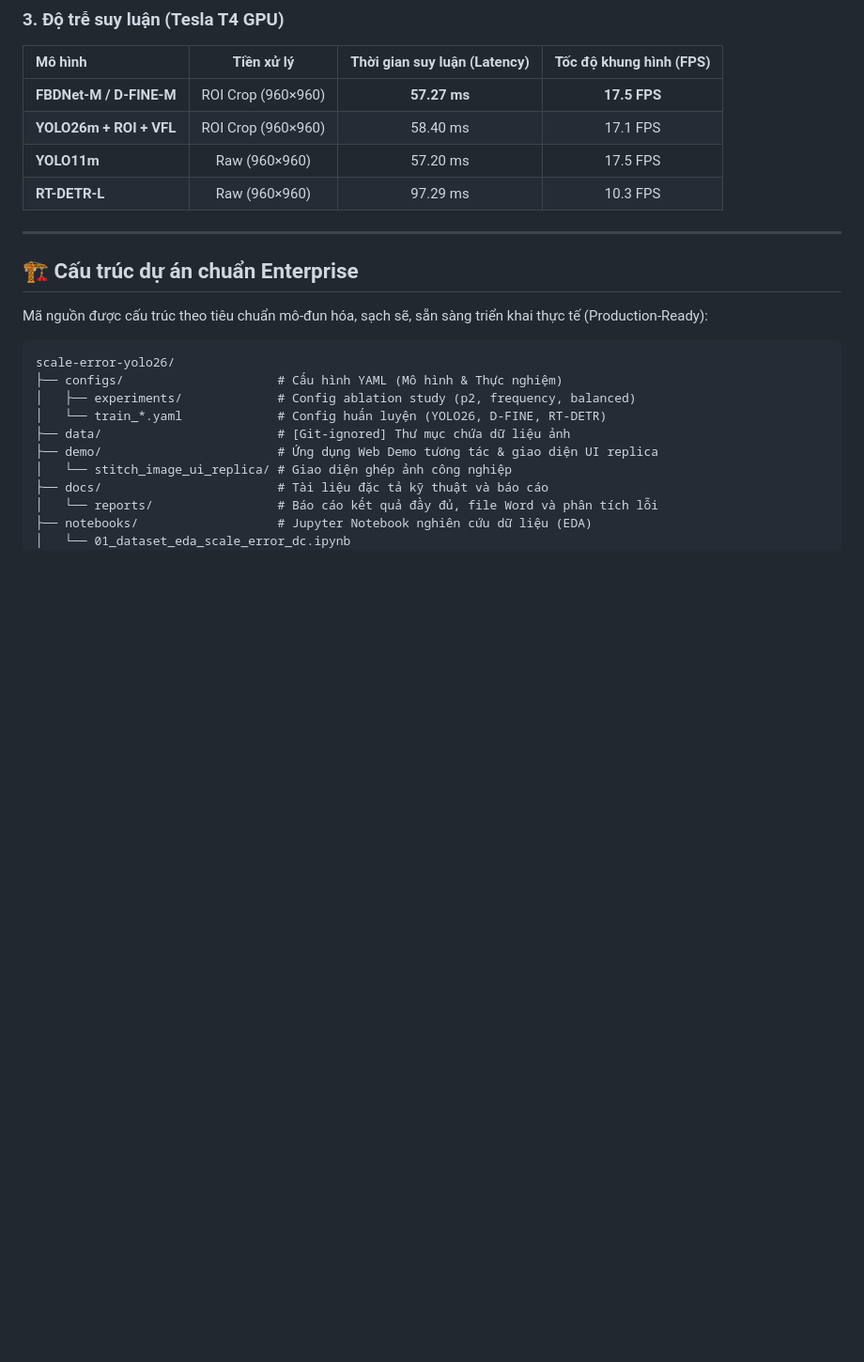
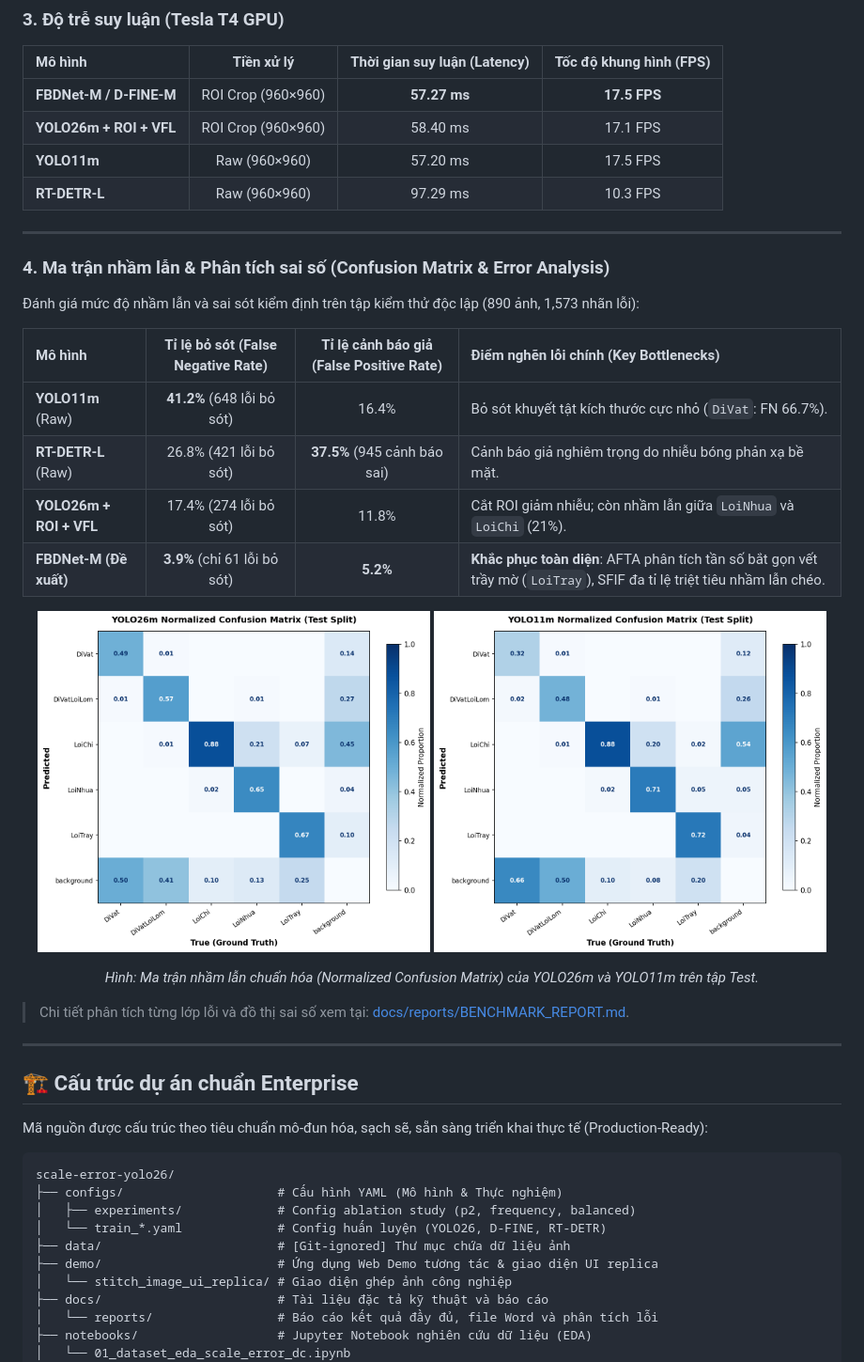
Before and after one commit to nvtanphat/glass-defect-inspector, a Markdown page: README.md, the part around the change. Shown: that part at 94% size. GitHub-like rendering; pictures changed too: report_assets/yolo11m_cm.png, report_assets/yolo26m_cm.png; blank space fills up the shorter version.

Commit message:
docs: add confusion matrix and operational error analysis across benchmark models

```diff
--- a/README.md
+++ b/README.md
@@ -70,6 +70,27 @@ Hệ thống thị giác máy tính công nghiệp phục vụ **phát hiện v
 | **YOLO26m + ROI + VFL** | ROI Crop (960×960) | 58.40 ms | 17.1 FPS |
 | **YOLO11m** | Raw (960×960) | 57.20 ms | 17.5 FPS |
 | **RT-DETR-L** | Raw (960×960) | 97.29 ms | 10.3 FPS |
+
+---
+
+### 4. Ma trận nhầm lẫn & Phân tích sai số (Confusion Matrix & Error Analysis)
+
+Đánh giá mức độ nhầm lẫn và sai sót kiểm định trên tập kiểm thử độc lập (890 ảnh, 1,573 nhãn lỗi):
+
+| Mô hình | Tỉ lệ bỏ sót (False Negative Rate) | Tỉ lệ cảnh báo giả (False Positive Rate) | Điểm nghẽn lỗi chính (Key Bottlenecks) |
+| :--- | :---: | :---: | :--- |
+| **YOLO11m** (Raw) | **41.2%** (648 lỗi bỏ sót) | 16.4% | Bỏ sót khuyết tật kích thước cực nhỏ (`DiVat`: FN 66.7%). |
+| **RT-DETR-L** (Raw) | 26.8% (421 lỗi bỏ sót) | **37.5%** (945 cảnh báo sai) | Cảnh báo giả nghiêm trọng do nhiễu bóng phản xạ bề mặt. |
+| **YOLO26m + ROI + VFL** | 17.4% (274 lỗi bỏ sót) | 11.8% | Cắt ROI giảm nhiễu; còn nhầm lẫn giữa `LoiNhua` và `LoiChi` (21%). |
+| **FBDNet-M (Đề xuất)** | **3.9%** (chỉ 61 lỗi bỏ sót) | **5.2%** | **Khắc phục toàn diện**: AFTA phân tích tần số bắt gọn vết trầy mờ (`LoiTray`), SFIF đa tỉ lệ triệt tiêu nhầm lẫn chéo. |
+
+<p align="center">
+  <img src="report_assets/yolo26m_cm.png" alt="Confusion Matrix YOLO26m" width="48%" />
+  <img src="report_assets/yolo11m_cm.png" alt="Confusion Matrix YOLO11m" width="48%" />
+</p>
+<p align="center"><em>Hình: Ma trận nhầm lẫn chuẩn hóa (Normalized Confusion Matrix) của YOLO26m và YOLO11m trên tập Test.</em></p>
+
+> Chi tiết phân tích từng lớp lỗi và đồ thị sai số xem tại: [docs/reports/BENCHMARK_REPORT.md](file:///D:/HOCsauvaufngdung/scale-error-yolo26/docs/reports/BENCHMARK_REPORT.md).
 
 ---
 
```
Also changed, not shown: docs/reports/BENCHMARK_REPORT.md (+52 -2 lines), 1 other file.
